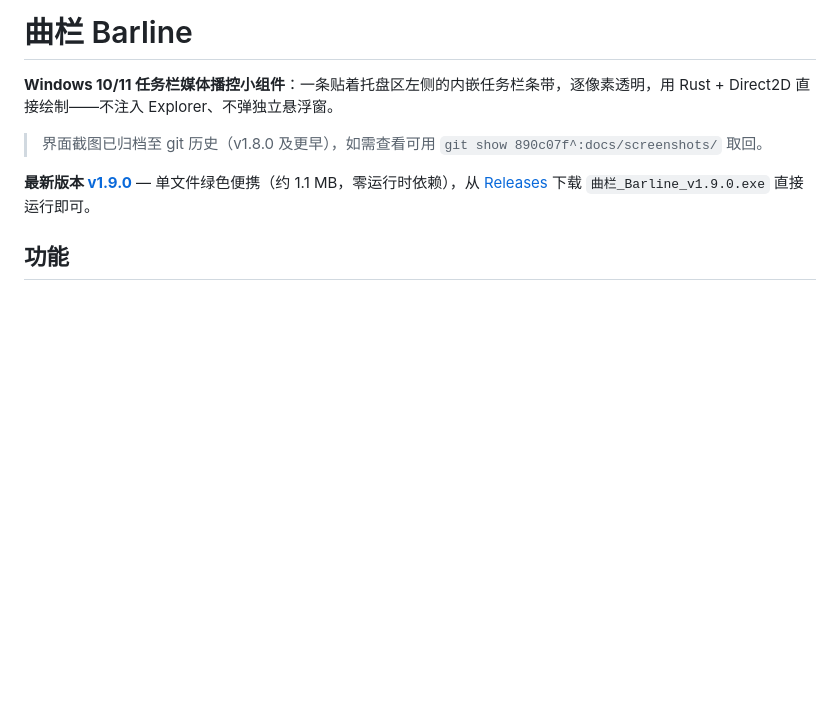
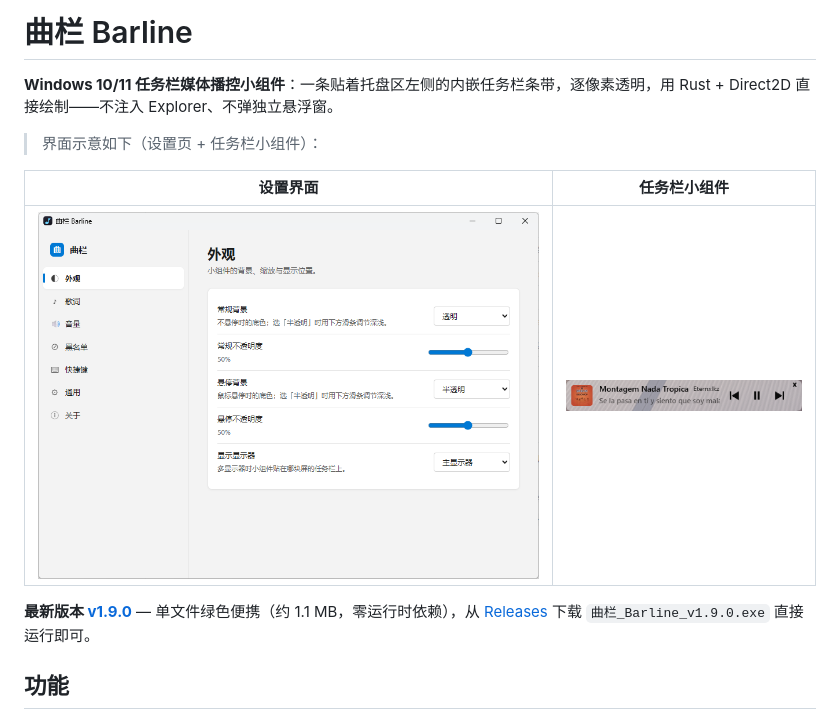
Before and after one commit to Yi-One1/QuLan-Barline, a Markdown page: README.md, the part around the change. Drawn GitHub-style; pictures changed too: assets/screenshots/settings.png (added), assets/screenshots/widget.png (added); blank space fills up the shorter version.

Commit message:
docs: LICENSE 作者改为 Yi One，README 内嵌设置页/小组件截图
- LICENSE 版权人占位 "The Barline Authors" → "Yi One"
- README 加入设置页外观 + 任务栏小组件两张截图（assets/screenshots/）
- progress.md §3.5 小尾巴：LICENSE 实名化与 README 截图已闭环

```diff
--- a/README.md
+++ b/README.md
@@ -2,7 +2,11 @@
 
 **Windows 10/11 任务栏媒体播控小组件**：一条贴着托盘区左侧的内嵌任务栏条带，逐像素透明，用 Rust + Direct2D 直接绘制——不注入 Explorer、不弹独立悬浮窗。
 
-> 界面截图已归档至 git 历史（v1.8.0 及更早），如需查看可用 `git show 890c07f^:docs/screenshots/` 取回。
+> 界面示意如下（设置页 + 任务栏小组件）：
+
+| 设置界面 | 任务栏小组件 |
+| --- | --- |
+| ![设置界面](assets/screenshots/settings.png) | ![任务栏小组件](assets/screenshots/widget.png) |
 
 **最新版本 [v1.9.0](https://github.com/Yi-One1/QuLan-Barline/releases/latest)** — 单文件绿色便携（约 1.1 MB，零运行时依赖），从 [Releases](https://github.com/Yi-One1/QuLan-Barline/releases) 下载 `曲栏_Barline_v1.9.0.exe` 直接运行即可。
 
```
Also changed, not shown: progress.md (+1 -1 lines), 1 other file.
